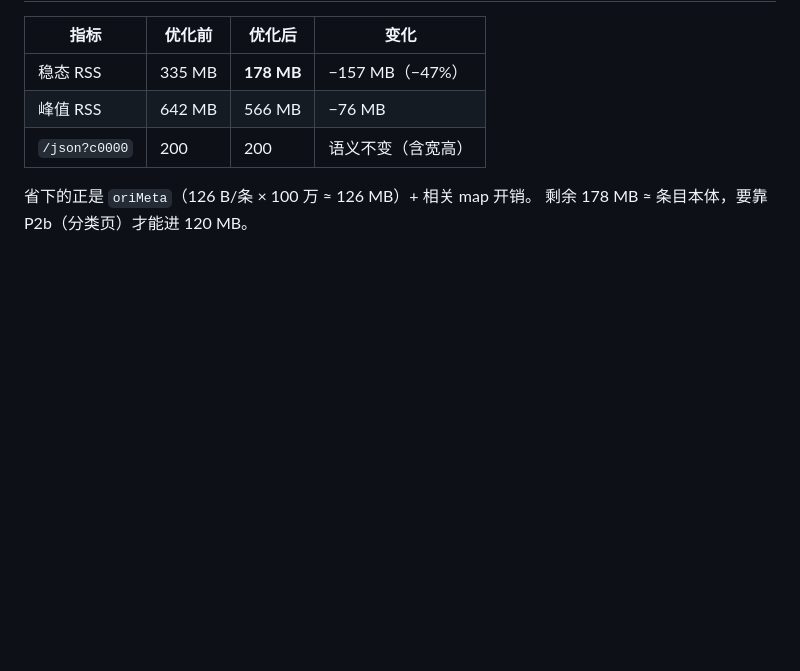
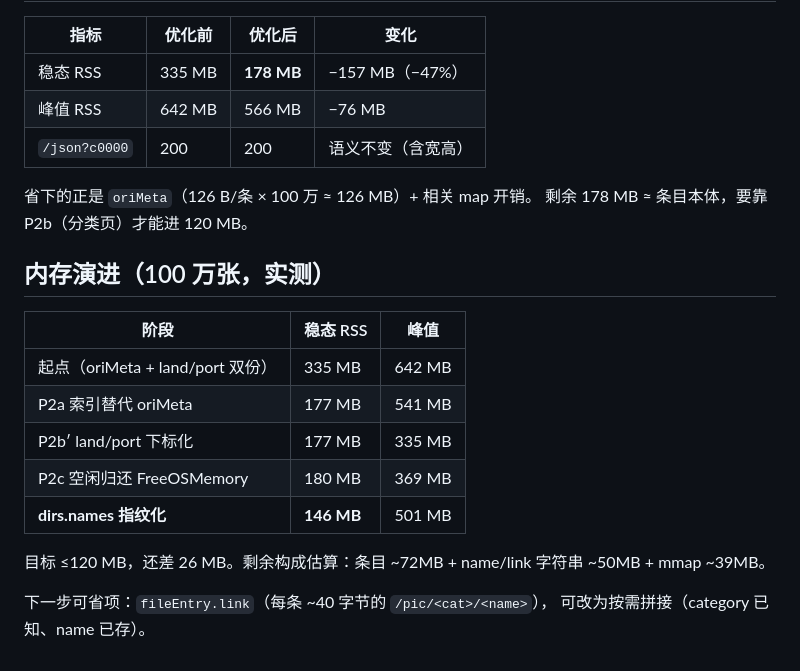
Before and after one commit to WU-HINS/ecyAPI, a Markdown page: docs/paged-memory-index.md, the part around the change. Rendered like a GitHub page; blank space fills up the shorter version.

Commit message:
docs: 内存演进表 —— dirs.names 指纹化后 1M 稳态 146MB

```diff
--- a/docs/paged-memory-index.md
+++ b/docs/paged-memory-index.md
@@ -112,3 +112,17 @@ type aggUnit struct {
 
 省下的正是 `oriMeta`（126 B/条 × 100 万 ≈ 126 MB）+ 相关 map 开销。
 剩余 178 MB ≈ 条目本体，要靠 P2b（分类页）才能进 120 MB。
+## 内存演进（100 万张，实测）
+
+| 阶段 | 稳态 RSS | 峰值 |
+| --- | --- | --- |
+| 起点（oriMeta + land/port 双份） | 335 MB | 642 MB |
+| P2a 索引替代 oriMeta | 177 MB | 541 MB |
+| P2b′ land/port 下标化 | 177 MB | 335 MB |
+| P2c 空闲归还 FreeOSMemory | 180 MB | 369 MB |
+| **dirs.names 指纹化** | **146 MB** | 501 MB |
+
+目标 ≤120 MB，还差 26 MB。剩余构成估算：条目 ~72MB + name/link 字符串 ~50MB + mmap ~39MB。
+
+下一步可省项：`fileEntry.link`（每条 ~40 字节的 `/pic/<cat>/<name>`），
+可改为按需拼接（category 已知、name 已存）。
```
